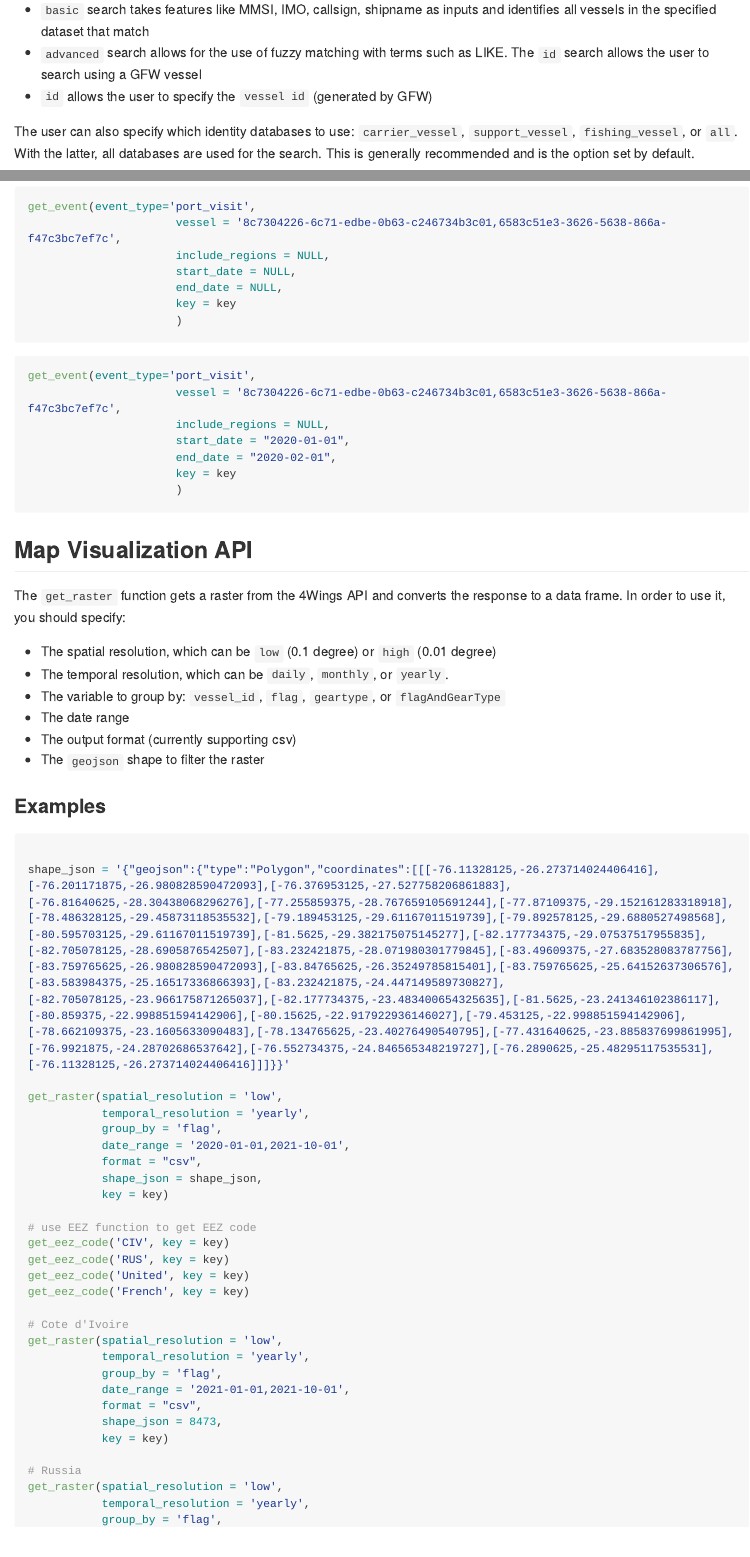
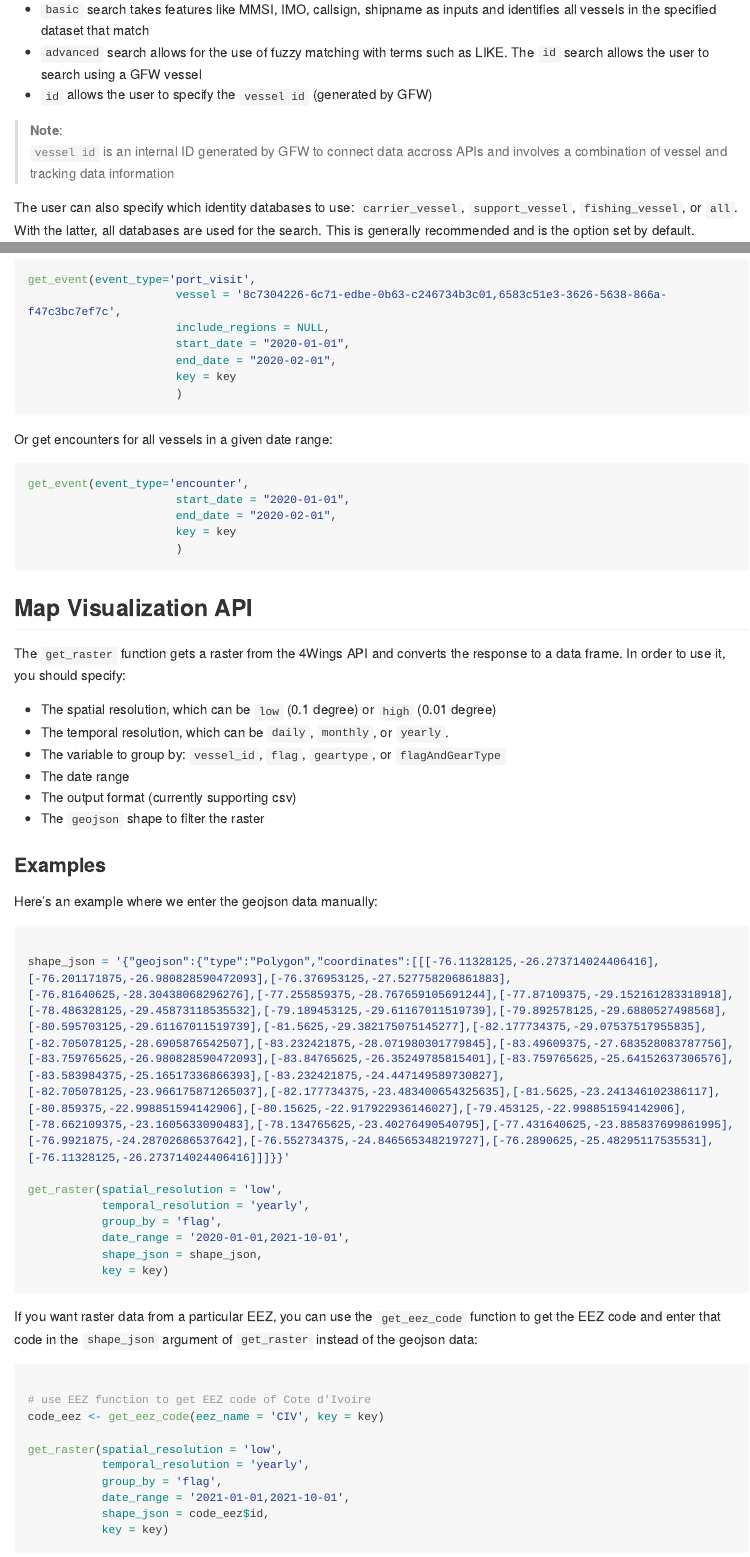
Before and after one commit to GlobalFishingWatch/gfwr, an R Markdown document (README.Rmd): the page in a window 1100 px wide, from 910 px down before the commit and from 1020 px down after it, so that both start at the same text, and a second part further down, joined at a grey line. Rendered offline with R 4.5, knitr and Pandoc, with nearby package versions; some code elsewhere in the file could not run offline; long lines of code are wrapped; common packages that the code uses without loading them are loaded.

Commit message:
added more examples for each api

````diff
--- a/README.Rmd
+++ b/README.Rmd
@@ -60,6 +75,11 @@ identifies all vessels in the specified dataset that match
 * `advanced` search allows for the use of fuzzy matching with terms such as LIKE. The `id` search allows the user to search using a GFW vessel
 * `id` allows the user to specify the `vessel id` (generated by GFW)
 
+> **Note**:
+<br>
+> `vessel id` is an internal ID generated by GFW to connect data accross APIs
+and involves a combination of vessel and tracking data information
+
 The user can also specify which identity databases to use: `carrier_vessel`,
 `support_vessel`, `fishing_vessel`, or `all`. With the latter, all databases are used for the search.
 This is generally recommended and is the option set by default.
@@ -125,2 +148 @@ To get a list of port visits for some vessels:
 
-```{r example_event_type_1, eval=F}
@@ -127,8 +156,5 @@ To get a list of port visits for some vessels:
 get_event(event_type='port_visit',
-                      vessel = '8c7304226-6c71-edbe-0b63-c246734b3c01,6583c51e3-3626-5638-866a-f47c3bc7ef7c',
-                      include_regions = NULL,
-                      start_date = NULL,
-                      end_date = NULL,
+                      vessel = vessel_id,
                       key = key
                       )
 ```
@@ -145,7 +171,15 @@ get_event(event_type='port_visit',
                       )
 ```
 
-<!-- getting error with dates for now -->
+Or get encounters for all vessels in a given date range:
+
+```{r example_event_type_3, eval=F}
+get_event(event_type='encounter',
+                      start_date = "2020-01-01",
+                      end_date = "2020-02-01",
+                      key = key
+                      )
+```
 
 
 
@@ -164,6 +198,8 @@ response to a data frame. In order to use it, you should specify:
 
 ### Examples
 
+Here's an example where we enter the geojson data manually:
+
 
 ```{r example_map_1, eval=F}
 
@@ -173,23 +209,25 @@ get_raster(spatial_resolution = 'low',
            temporal_resolution = 'yearly',
            group_by = 'flag',
            date_range = '2020-01-01,2021-10-01',
-           format = "csv",
            shape_json = shape_json,
            key = key)
 
-# use EEZ function to get EEZ code
-get_eez_code('CIV', key = key)
-get_eez_code('RUS', key = key)
-get_eez_code('United', key = key)
-get_eez_code('French', key = key)
+```
 
-# Cote d'Ivoire
+If you want raster data from a particular EEZ, you can use the `get_eez_code`
+function to get the EEZ code and enter that code in the `shape_json` argument
+of `get_raster` instead of the geojson data:
+
+```{r example_map_2, eval=F}
+
+# use EEZ function to get EEZ code of Cote d'Ivoire
+code_eez <- get_eez_code(eez_name = 'CIV', key = key)
+
 get_raster(spatial_resolution = 'low',
            temporal_resolution = 'yearly',
            group_by = 'flag',
            date_range = '2021-01-01,2021-10-01',
-           format = "csv",
-           shape_json = 8473,
+           shape_json = code_eez$id,
            key = key)
+```
 
-# Russia
````
Also changed, not shown: README.md, README.Rmd (42 more changed lines).
